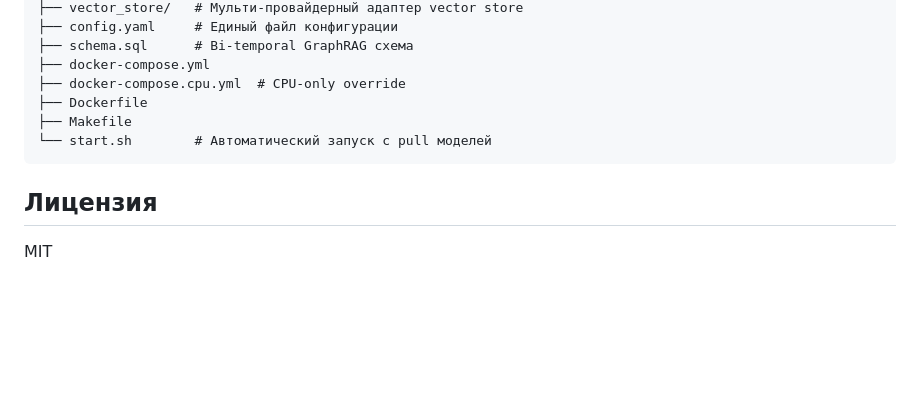
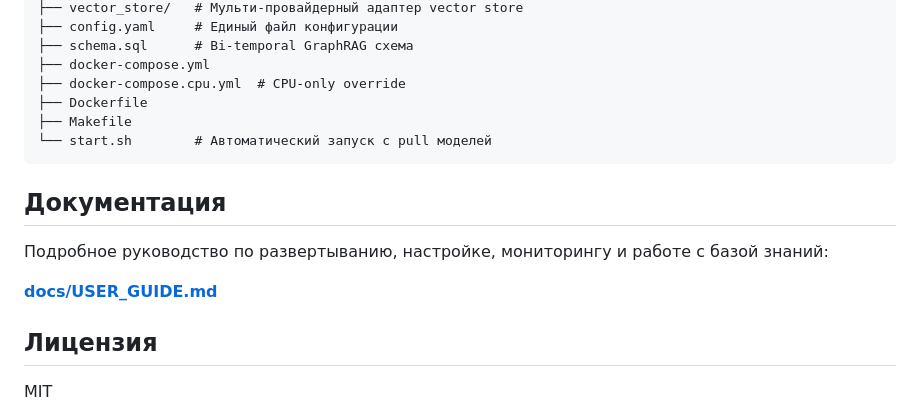
Before and after one commit to sergeypusanov-dev/multimodal-graphrag-agent, a Markdown page: README.md, the part around the change. Drawn GitHub-style; blank space fills up the shorter version.

Commit message:
docs: add link to USER_GUIDE in README
Co-Authored-By: Claude Opus 4.6 (1M context) <noreply@anthropic.com>

````diff
--- a/README.md
+++ b/README.md
@@ -205,6 +205,12 @@ multimodal-graphrag-agent/
 └── start.sh        # Автоматический запуск с pull моделей
 ```
 
+## Документация
+
+Подробное руководство по развертыванию, настройке, мониторингу и работе с базой знаний:
+
+**[docs/USER_GUIDE.md](docs/USER_GUIDE.md)**
+
 ## Лицензия
 
 MIT
````
